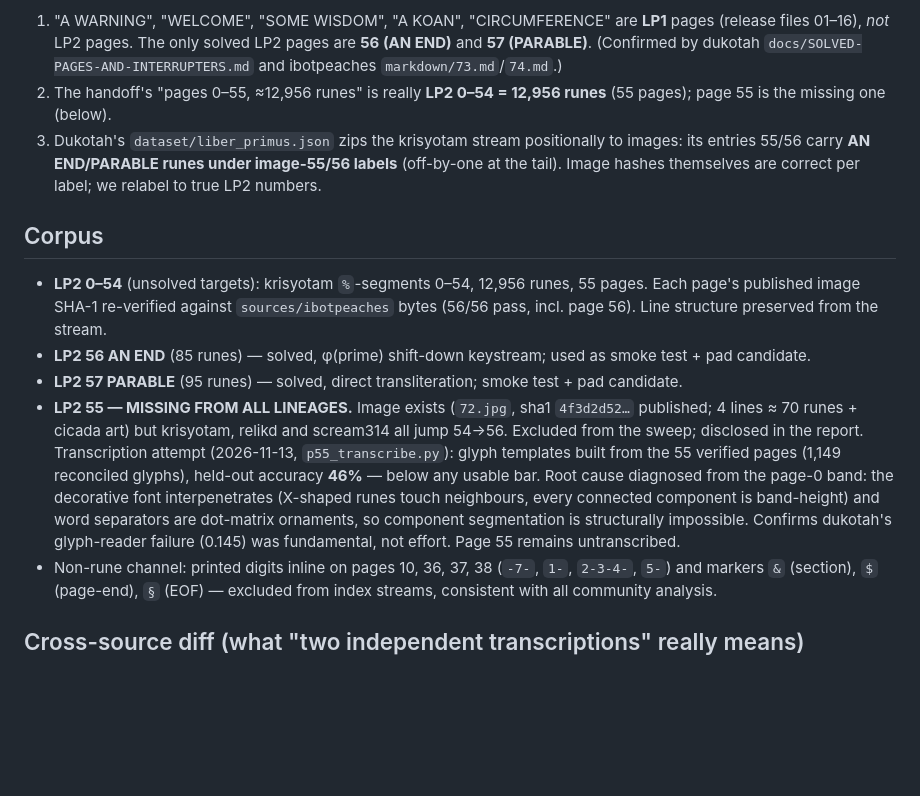
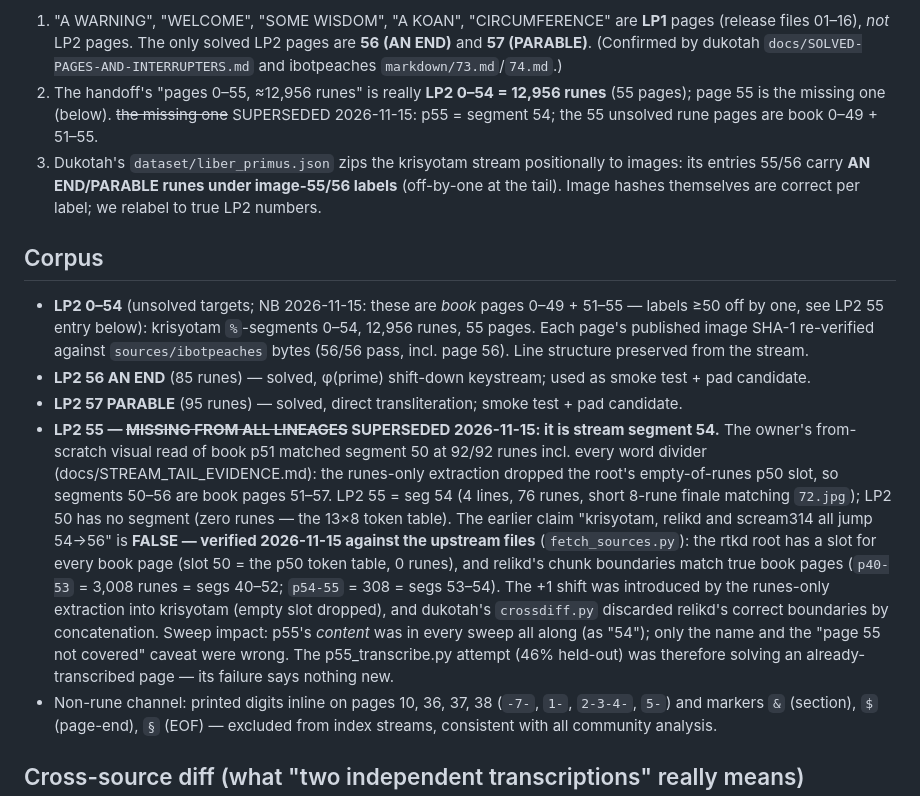
Before and after one commit to njloof/cicada-lp2-sweeps, a Markdown page: data/SOURCES.md, the part around the change. Rendered like a GitHub page; blank space fills up the shorter version.

```diff
--- a/data/SOURCES.md
+++ b/data/SOURCES.md
@@ -33,27 +33,40 @@ Consequences:
    and **57 (PARABLE)**. (Confirmed by dukotah `docs/SOLVED-PAGES-AND-INTERRUPTERS.md` and
    ibotpeaches `markdown/73.md`/`74.md`.)
 2. The handoff's "pages 0–55, ≈12,956 runes" is really **LP2 0–54 = 12,956 runes** (55 pages);
-   page 55 is the missing one (below).
+   page 55 is the missing one (below). ~~the missing one~~ SUPERSEDED 2026-11-15:
+   p55 = segment 54; the 55 unsolved rune pages are book 0–49 + 51–55.
 3. Dukotah's `dataset/liber_primus.json` zips the krisyotam stream positionally to images:
    its entries 55/56 carry **AN END/PARABLE runes under image-55/56 labels** (off-by-one at
    the tail). Image hashes themselves are correct per label; we relabel to true LP2 numbers.
 
 ## Corpus
 
-- **LP2 0–54** (unsolved targets): krisyotam `%`-segments 0–54, 12,956 runes, 55 pages.
+- **LP2 0–54** (unsolved targets; NB 2026-11-15: these are *book* pages
+  0–49 + 51–55 — labels ≥50 off by one, see LP2 55 entry below): krisyotam
+  `%`-segments 0–54, 12,956 runes, 55 pages.
   Each page's published image SHA-1 re-verified against `sources/ibotpeaches` bytes
   (56/56 pass, incl. page 56). Line structure preserved from the stream.
 - **LP2 56 AN END** (85 runes) — solved, φ(prime) shift-down keystream; used as smoke test + pad candidate.
 - **LP2 57 PARABLE** (95 runes) — solved, direct transliteration; smoke test + pad candidate.
-- **LP2 55 — MISSING FROM ALL LINEAGES.** Image exists (`72.jpg`, sha1 `4f3d2d52…` published;
-  4 lines ≈ 70 runes + cicada art) but krisyotam, relikd and scream314 all jump 54→56.
-  Excluded from the sweep; disclosed in the report. Transcription attempt (2026-11-13,
-  `p55_transcribe.py`): glyph templates built from the 55 verified pages (1,149 reconciled
-  glyphs), held-out accuracy **46%** — below any usable bar. Root cause diagnosed from the
-  page-0 band: the decorative font interpenetrates (X-shaped runes touch neighbours, every
-  connected component is band-height) and word separators are dot-matrix ornaments, so
-  component segmentation is structurally impossible. Confirms dukotah's glyph-reader
-  failure (0.145) was fundamental, not effort. Page 55 remains untranscribed.
+- **LP2 55 — ~~MISSING FROM ALL LINEAGES~~ SUPERSEDED 2026-11-15: it is stream
+  segment 54.** The owner's from-scratch visual read of book p51 matched
+  segment 50 at 92/92 runes incl. every word divider (docs/STREAM_TAIL_EVIDENCE.md):
+  the runes-only extraction dropped the root's empty-of-runes p50 slot, so
+  segments 50–56 are book pages
+  51–57. LP2 55 = seg 54 (4 lines, 76 runes, short 8-rune finale matching
+  `72.jpg`); LP2 50 has no segment (zero runes — the 13×8 token table).
+  The earlier claim "krisyotam, relikd and scream314 all jump 54→56" is
+  **FALSE — verified 2026-11-15 against the upstream files**
+  (`fetch_sources.py`): the rtkd root has a slot for every book page
+  (slot 50 = the p50 token table, 0 runes), and relikd's chunk
+  boundaries match true book pages (`p40-53` = 3,008 runes = segs 40–52;
+  `p54-55` = 308 = segs 53–54). The +1 shift was introduced by the
+  runes-only extraction into krisyotam (empty slot dropped), and
+  dukotah's `crossdiff.py` discarded relikd's correct boundaries by
+  concatenation. Sweep impact: p55's *content* was in every sweep
+  all along (as "54"); only the name and the "page 55 not covered" caveat
+  were wrong. The p55_transcribe.py attempt (46% held-out) was therefore
+  solving an already-transcribed page — its failure says nothing new.
 - Non-rune channel: printed digits inline on pages 10, 36, 37, 38 (`-7-`, `1-`, `2-3-4-`, `5-`)
   and markers `&` (section), `$` (page-end), `§` (EOF) — excluded from index streams, consistent
   with all community analysis.
```
Also changed, not shown: docs/STREAM_TAIL_EVIDENCE.md (added, +258 -0 lines), docs/TRANSCRIPTION_AUDIT.md (+36 -0 lines), docs/img/p50_book.png (added), docs/img/p51_book.png (added), docs/img/p51_runelines.png (added), 1 other file.
